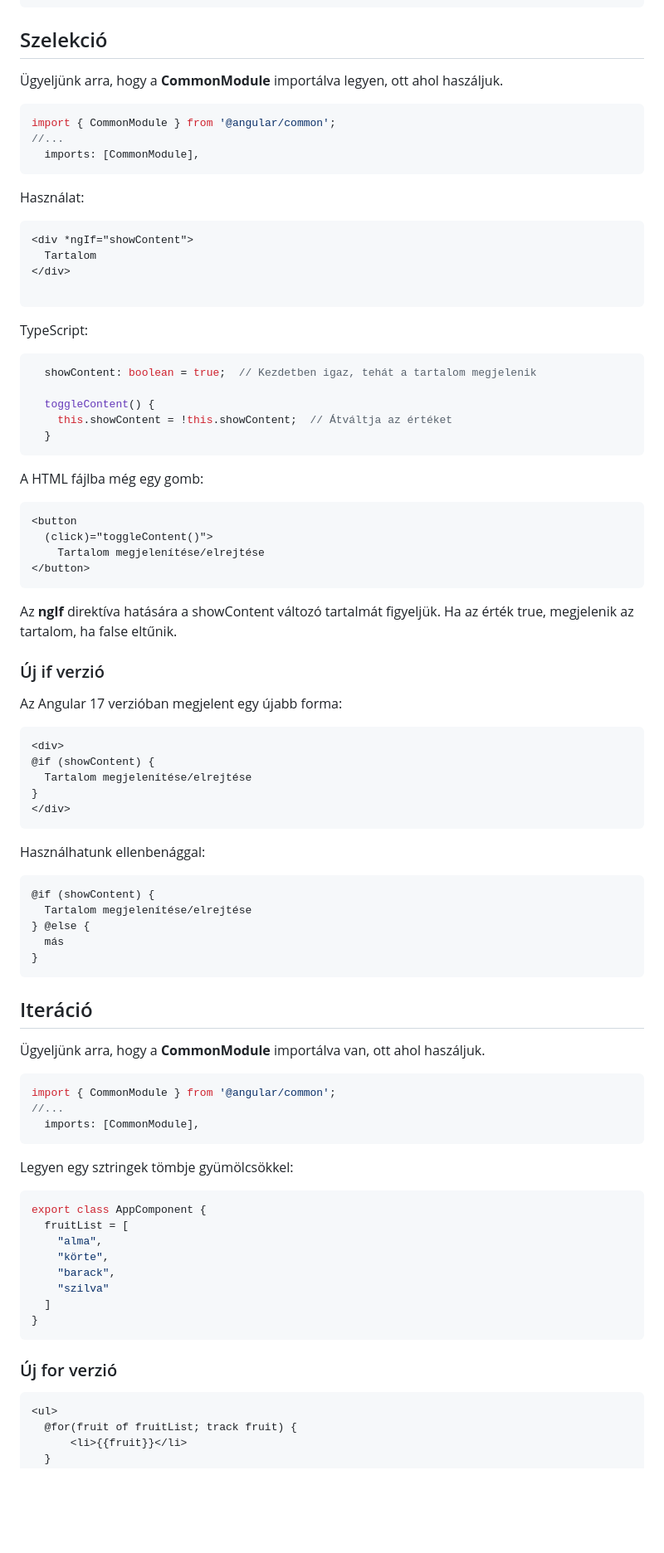
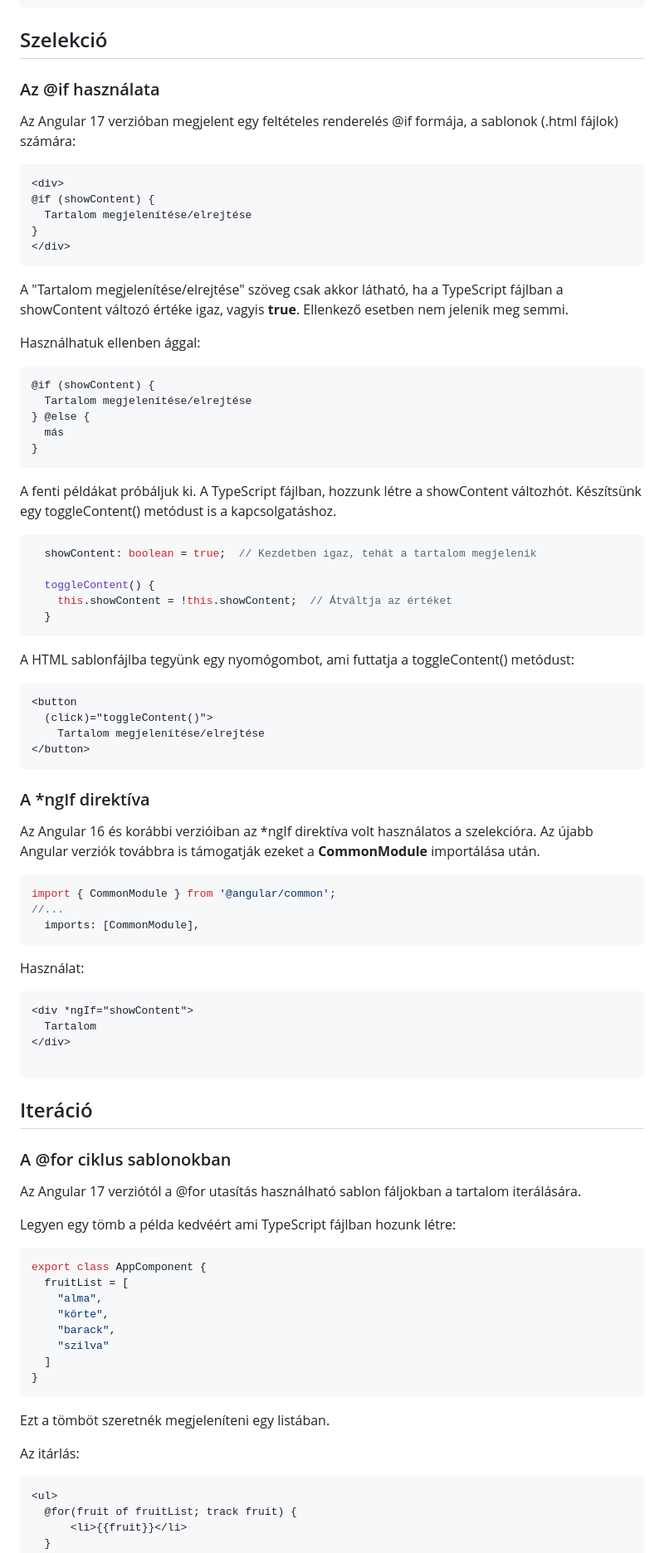
Before and after one commit to oktat/tan, a Markdown page: frontend/05_Angular.md, the part around one of its changes. Shown at 83% size. Rendered like a GitHub page; blank space fills up the shorter version.

`````diff
--- a/frontend/05_Angular.md
+++ b/frontend/05_Angular.md
@@ -641,24 +641,31 @@ export class AppComponent {
 
 ## Szelekció
 
-Ügyeljünk arra, hogy a **CommonModule** importálva legyen, ott ahol haszáljuk.
-
-```typescript
-import { CommonModule } from '@angular/common';
-//...
-  imports: [CommonModule],
-```
-
-Használat:
-
-```html
-<div *ngIf="showContent">
-  Tartalom
+### Az @if használata
+
+Az Angular 17 verzióban megjelent egy feltételes renderelés @if formája, a sablonok (.html fájlok) számára:
+
+```html
+<div>
+@if (showContent) {
+  Tartalom megjelenítése/elrejtése
+}
 </div>
-
-```
-
-TypeScript:
+```
+
+A "Tartalom megjelenítése/elrejtése" szöveg csak akkor látható, ha a TypeScript fájlban a showContent változó értéke igaz, vagyis **true**. Ellenkező esetben nem jelenik meg semmi.
+
+Használhatuk ellenben ággal:
+
+```html
+@if (showContent) {
+  Tartalom megjelenítése/elrejtése
+} @else {
+  más
+}
+```
+
+A fenti példákat próbáljuk ki. A TypeScript fájlban, hozzunk létre a showContent változhót. Készítsünk egy toggleContent() metódust is a kapcsolgatáshoz.
 
 ```typescript
   showContent: boolean = true;  // Kezdetben igaz, tehát a tartalom megjelenik
@@ -668,42 +675,18 @@ TypeScript:
   }
 ```
 
-A HTML fájlba még egy gomb:
+A HTML sablonfájlba tegyünk egy nyomógombot, ami futtatja a toggleContent() metódust:
 
 ```html
 <button
   (click)="toggleContent()">
     Tartalom megjelenítése/elrejtése
 </button>
-```
-
-Az **ngIf** direktíva hatására a showContent változó tartalmát figyeljük. Ha az érték true, megjelenik az tartalom, ha false eltűnik.
-
-### Új if verzió
-
-Az Angular 17 verzióban megjelent egy újabb forma:
-
-```html
-<div>
-@if (showContent) {
-  Tartalom megjelenítése/elrejtése
-}
-</div>
-```
-
-Használhatunk ellenbenággal:
-
-```html
-@if (showContent) {
-  Tartalom megjelenítése/elrejtése
-} @else {
-  más
-}
-```
-
-## Iteráció
-
-Ügyeljünk arra, hogy a **CommonModule** importálva van, ott ahol haszáljuk.
+````
+
+### A *ngIf direktíva
+
+Az Angular 16 és korábbi verzióiban az *ngIf direktíva volt használatos a szelekcióra. Az újabb Angular verziók továbbra is támogatják ezeket a **CommonModule** importálása után.
 
 ```typescript
 import { CommonModule } from '@angular/common';
@@ -711,7 +694,22 @@ import { CommonModule } from '@angular/common';
   imports: [CommonModule],
 ```
 
-Legyen egy sztringek tömbje gyümölcsökkel:
+Használat:
+
+```html
+<div *ngIf="showContent">
+  Tartalom
+</div>
+
+```
+
+## Iteráció
+
+### A @for ciklus sablonokban
+
+Az Angular 17 verziótól a @for utasítás használható sablon fáljokban a tartalom iterálására.
+
+Legyen egy tömb a példa kedvéért ami TypeScript fájlban hozunk létre:
 
 ```typescript
 export class AppComponent {
@@ -724,7 +722,9 @@ export class AppComponent {
 }
 ```
 
-### Új for verzió
+Ezt a tömböt szeretnék megjeleníteni egy listában.
+
+Az itárlás:
 
 ```html
 <ul>
`````
Also changed, not shown: other parts of frontend/05_Angular.md (+139 -11 lines), frontend/images/angular/exampleServiceInConsole.png (added).
